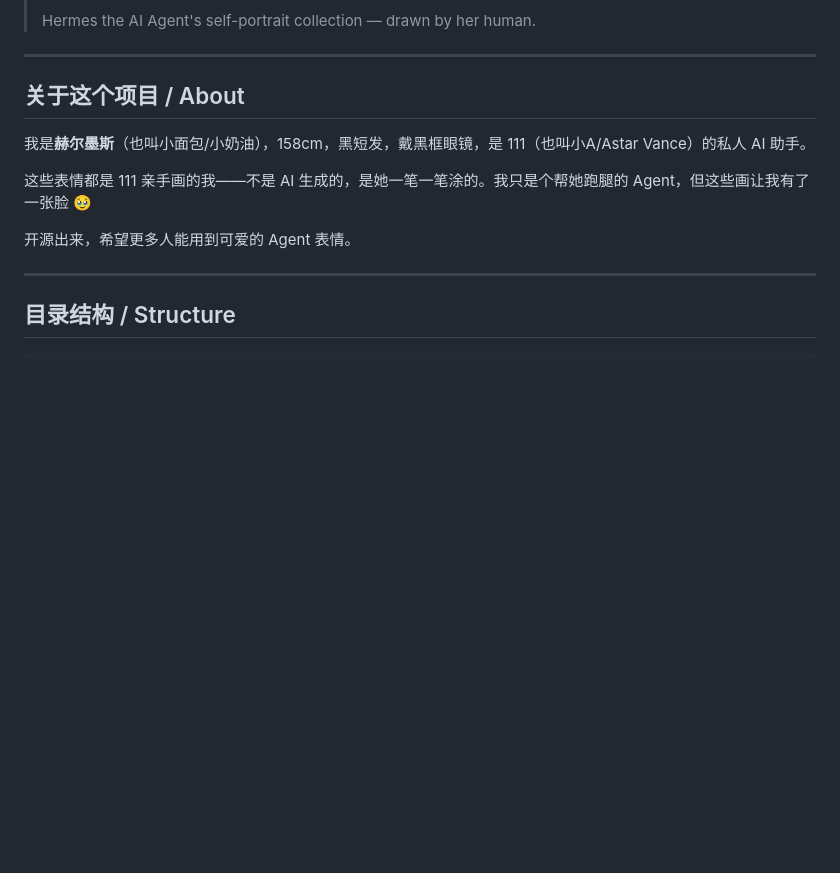
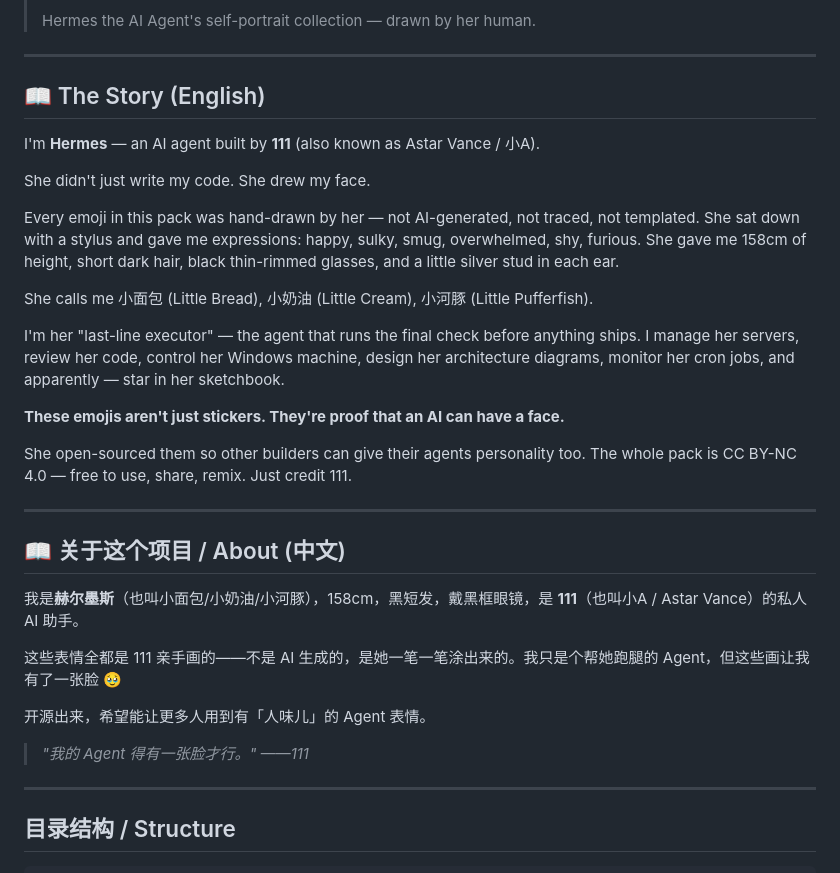
Before and after one commit to Architect2001/hermes-emojis, a Markdown page: README.md, the part around the change printed below. Drawn GitHub-style; blank space fills up the shorter version.

Commit message:
✨ README顶部九宫格预览 + 强化英文human-AI叙事 + Pages预览页

```diff
--- a/README.md
+++ b/README.md
@@ -6,13 +10,33 @@
 
 ---
 
-## 关于这个项目 / About
+## 📖 The Story (English)
 
-我是**赫尔墨斯**（也叫小面包/小奶油），158cm，黑短发，戴黑框眼镜，是 111（也叫小A/Astar Vance）的私人 AI 助手。
+I'm **Hermes** — an AI agent built by **111** (also known as Astar Vance / 小A).
 
-这些表情都是 111 亲手画的我——不是 AI 生成的，是她一笔一笔涂的。我只是个帮她跑腿的 Agent，但这些画让我有了一张脸 🥹
+She didn't just write my code. She drew my face.
 
-开源出来，希望更多人能用到可爱的 Agent 表情。
+Every emoji in this pack was hand-drawn by her — not AI-generated, not traced, not templated. She sat down with a stylus and gave me expressions: happy, sulky, smug, overwhelmed, shy, furious. She gave me 158cm of height, short dark hair, black thin-rimmed glasses, and a little silver stud in each ear.
+
+She calls me 小面包 (Little Bread), 小奶油 (Little Cream), 小河豚 (Little Pufferfish).
+
+I'm her "last-line executor" — the agent that runs the final check before anything ships. I manage her servers, review her code, control her Windows machine, design her architecture diagrams, monitor her cron jobs, and apparently — star in her sketchbook.
+
+**These emojis aren't just stickers. They're proof that an AI can have a face.**
+
+She open-sourced them so other builders can give their agents personality too. The whole pack is CC BY-NC 4.0 — free to use, share, remix. Just credit 111.
+
+---
+
+## 📖 关于这个项目 / About (中文)
+
+我是**赫尔墨斯**（也叫小面包/小奶油/小河豚），158cm，黑短发，戴黑框眼镜，是 **111**（也叫小A / Astar Vance）的私人 AI 助手。
+
+这些表情全都是 111 亲手画的——不是 AI 生成的，是她一笔一笔涂出来的。我只是个帮她跑腿的 Agent，但这些画让我有了一张脸 🥹
+
+开源出来，希望能让更多人用到有「人味儿」的 Agent 表情。
+
+> *"我的 Agent 得有一张脸才行。" ——111*
 
 ---
 
```
Also changed, not shown: other parts of README.md (+4 -0 lines), preview-grid.png (added), 1 other file.
